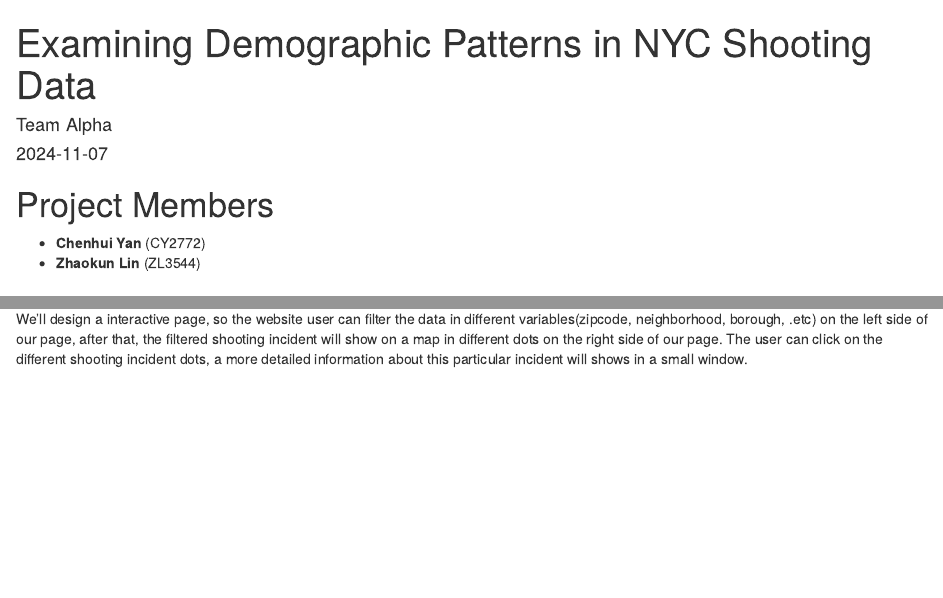
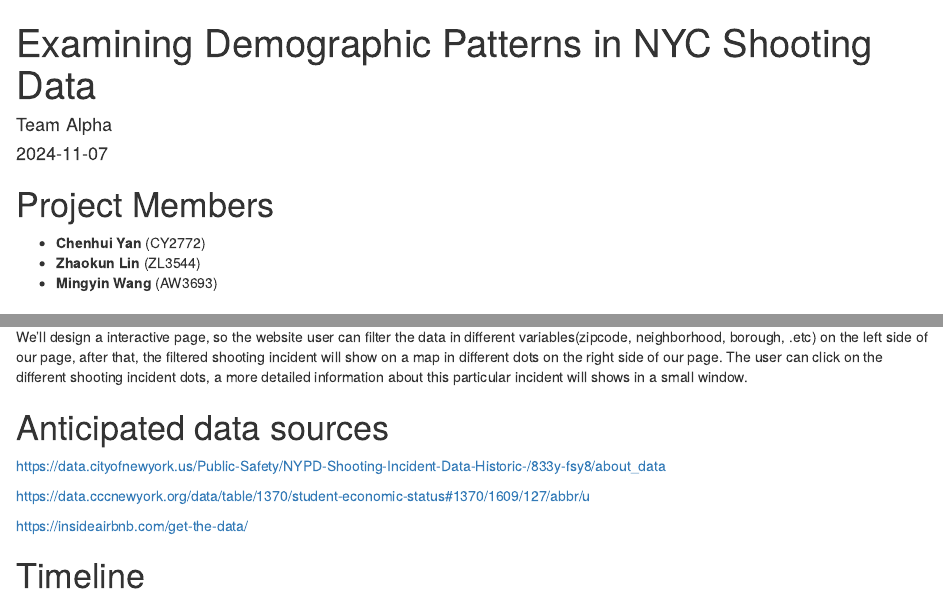
Before and after one commit to ZebangZHANGstat/P8105_final_project_proposal, an R Markdown document (Proposal.Rmd): the page in a window 1100 px wide, from its top, and a second part further down, joined at a grey line. Rendered offline with R 4.5, knitr and Pandoc, with nearby package versions.

Commit message:
data source and timeline

```diff
--- a/Proposal.Rmd
+++ b/Proposal.Rmd
@@ -9,6 +9,7 @@ output: html_document
 
 - **Chenhui Yan** (CY2772)
 - **Zhaokun Lin** (ZL3544)
+- **Mingyin Wang** (AW3693)
 
 # Motivation
 
@@ -33,3 +34,14 @@ We can merged the income and education dataset to the shooting dataset, analyze
 ## Interactive page
 
 We'll design a interactive page, so the website user can filter the data in different variables(zipcode, neighborhood, borough, .etc) on the left side of our page, after that, the filtered shooting incident will show on a map in different dots on the right side of our page. The user can click on the different shooting incident dots, a more detailed information about this particular incident will shows in a small window.
+
+# Anticipated data sources
+
+https://data.cityofnewyork.us/Public-Safety/NYPD-Shooting-Incident-Data-Historic-/833y-fsy8/about_data
+
+https://data.cccnewyork.org/data/table/1370/student-economic-status#1370/1609/127/abbr/u
+
+https://insideairbnb.com/get-the-data/
+
+
+# Timeline
```
